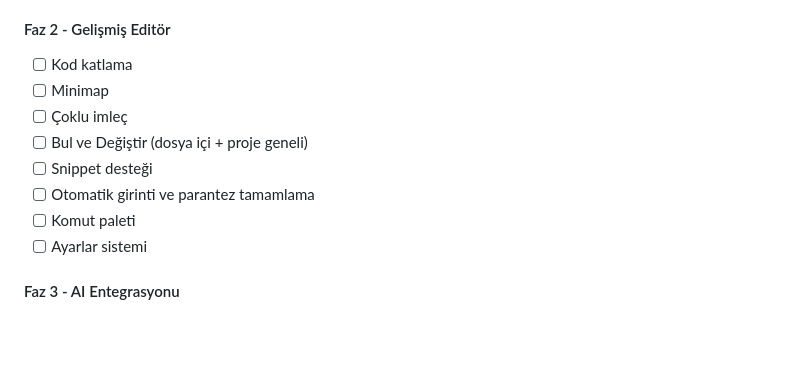
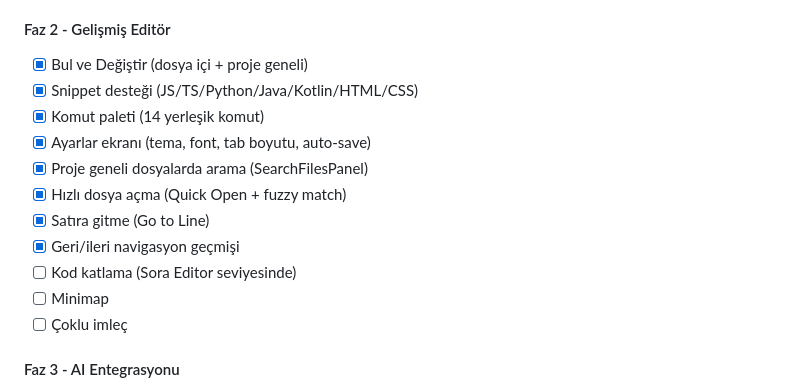
Before and after one commit to admlyz5858/Yaz-l-m, a Markdown page: FEATURES.md, the part around the change. GitHub-like rendering; blank space fills up the shorter version.

```diff
--- a/FEATURES.md
+++ b/FEATURES.md
@@ -737,14 +737,17 @@ JSON, YAML, TOML, XML, INI, ENV, Dockerfile, Docker Compose, Makefile, CMakeList
 - [ ] Dosya oluşturma/silme/yeniden adlandırma
 
 #### Faz 2 - Gelişmiş Editör
-- [ ] Kod katlama
+- [x] Bul ve Değiştir (dosya içi + proje geneli)
+- [x] Snippet desteği (JS/TS/Python/Java/Kotlin/HTML/CSS)
+- [x] Komut paleti (14 yerleşik komut)
+- [x] Ayarlar ekranı (tema, font, tab boyutu, auto-save)
+- [x] Proje geneli dosyalarda arama (SearchFilesPanel)
+- [x] Hızlı dosya açma (Quick Open + fuzzy match)
+- [x] Satıra gitme (Go to Line)
+- [x] Geri/ileri navigasyon geçmişi
+- [ ] Kod katlama (Sora Editor seviyesinde)
 - [ ] Minimap
 - [ ] Çoklu imleç
-- [ ] Bul ve Değiştir (dosya içi + proje geneli)
-- [ ] Snippet desteği
-- [ ] Otomatik girinti ve parantez tamamlama
-- [ ] Komut paleti
-- [ ] Ayarlar sistemi
 
 #### Faz 3 - AI Entegrasyonu
 - [ ] AI Chat paneli
```
Also changed, not shown: README.md (+24 -6 lines).
